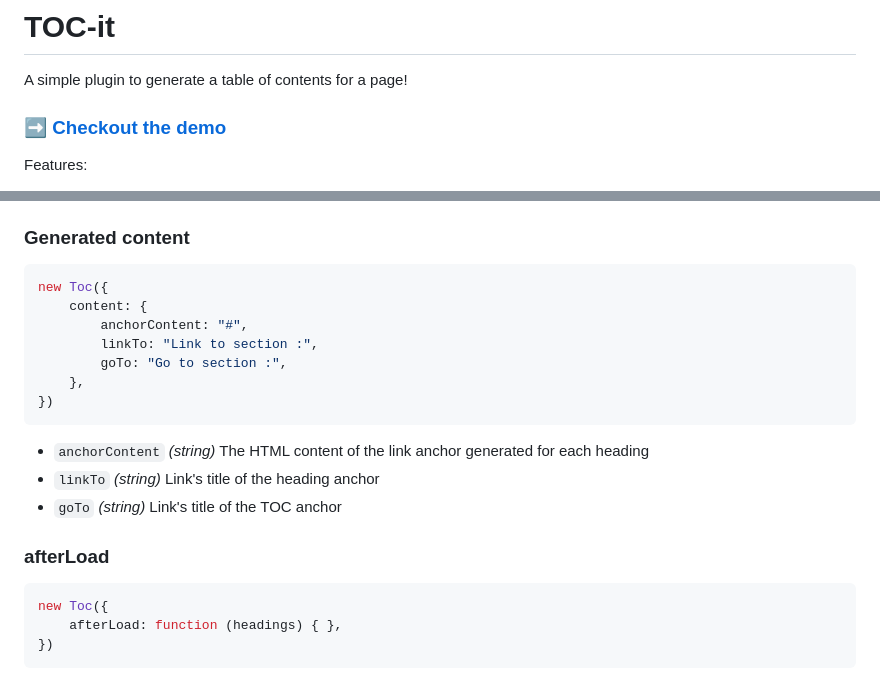
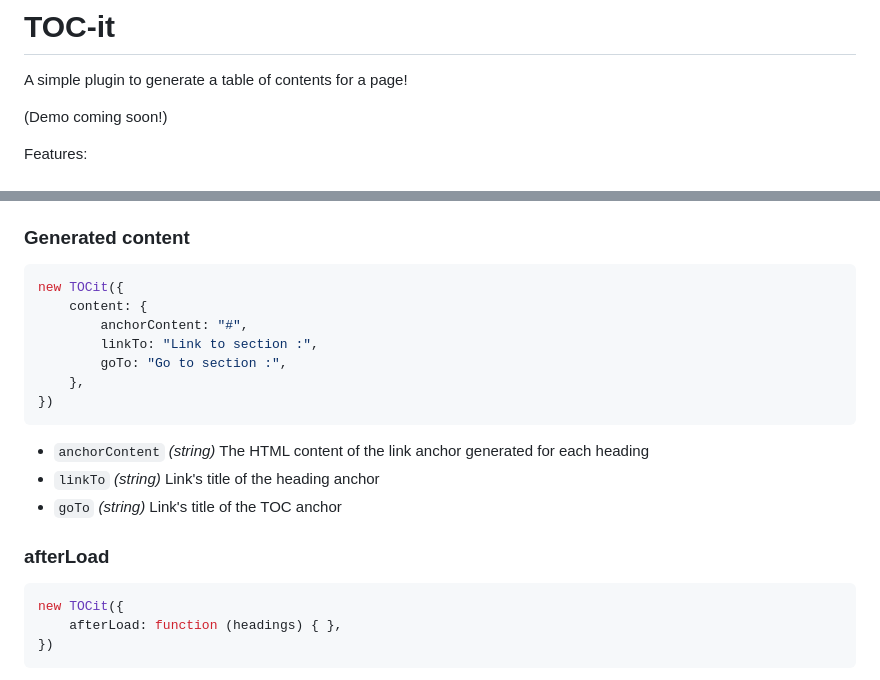
Before and after one commit to Kim-Bnx/TOC-it, a Markdown page: README.md, 2 parts joined by grey strips. GitHub-like rendering.

````diff
--- a/README.md
+++ b/README.md
@@ -2,7 +2,7 @@
 
 A simple plugin to generate a table of contents for a page!
 
-### ➡️ [Checkout the demo]()
+(Demo coming soon!)
 
 Features:
 - Generates a table of contents (TOC) that contains ordered lists of all the page heading elements
@@ -154,7 +154,7 @@ TOC's element class name
 ### Generated content
 
 ```javascript
-new Toc({
+new TOCit({
     content: {
         anchorContent: "#",
         linkTo: "Link to section :",
@@ -169,7 +169,7 @@ new Toc({
 ### afterLoad
 
 ```javascript
-new Toc({
+new TOCit({
     afterLoad: function (headings) { },
 })
 ```
````
Also changed, not shown: other parts of README.md (+8 -8 lines).
